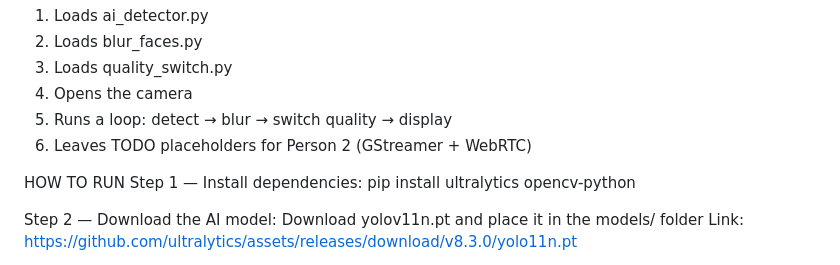
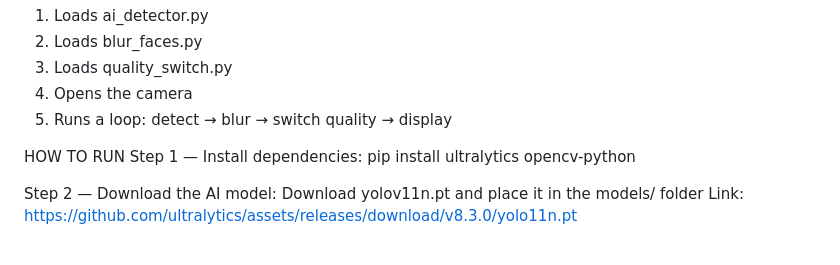
Before and after one commit to leila-gad/Vigilant-AI, a Markdown page: readme.md, the part around the change. Drawn GitHub-style.

Commit message:
backend task

```diff
--- a/readme.md
+++ b/readme.md
@@ -57,7 +57,7 @@ The entry point. Connects all 3 AI files and runs everything.
   3. Loads quality_switch.py
   4. Opens the camera
   5. Runs a loop: detect → blur → switch quality → display
-  6. Leaves TODO placeholders for Person 2 (GStreamer + WebRTC)
+
 
 
  HOW TO RUN
```
